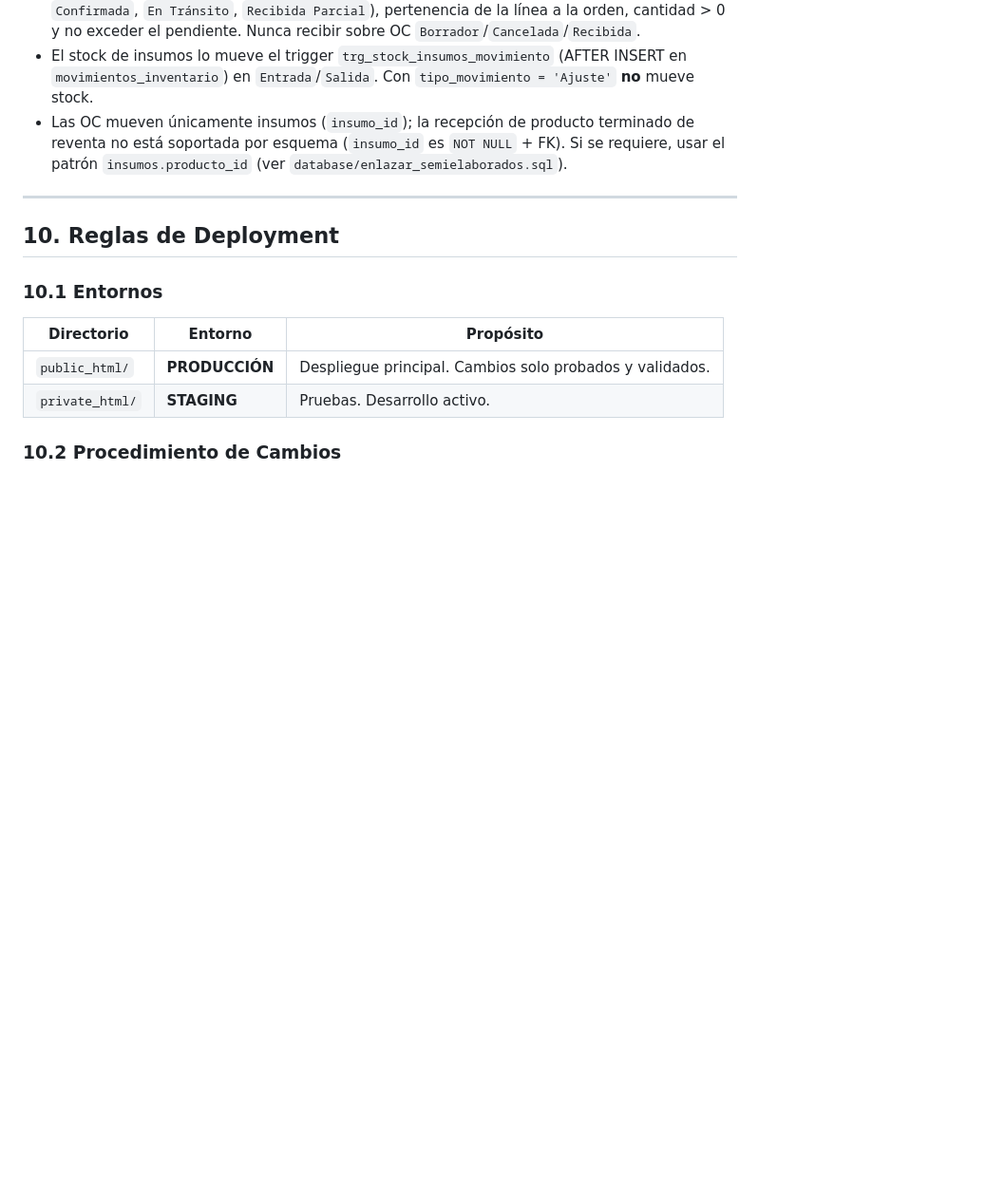
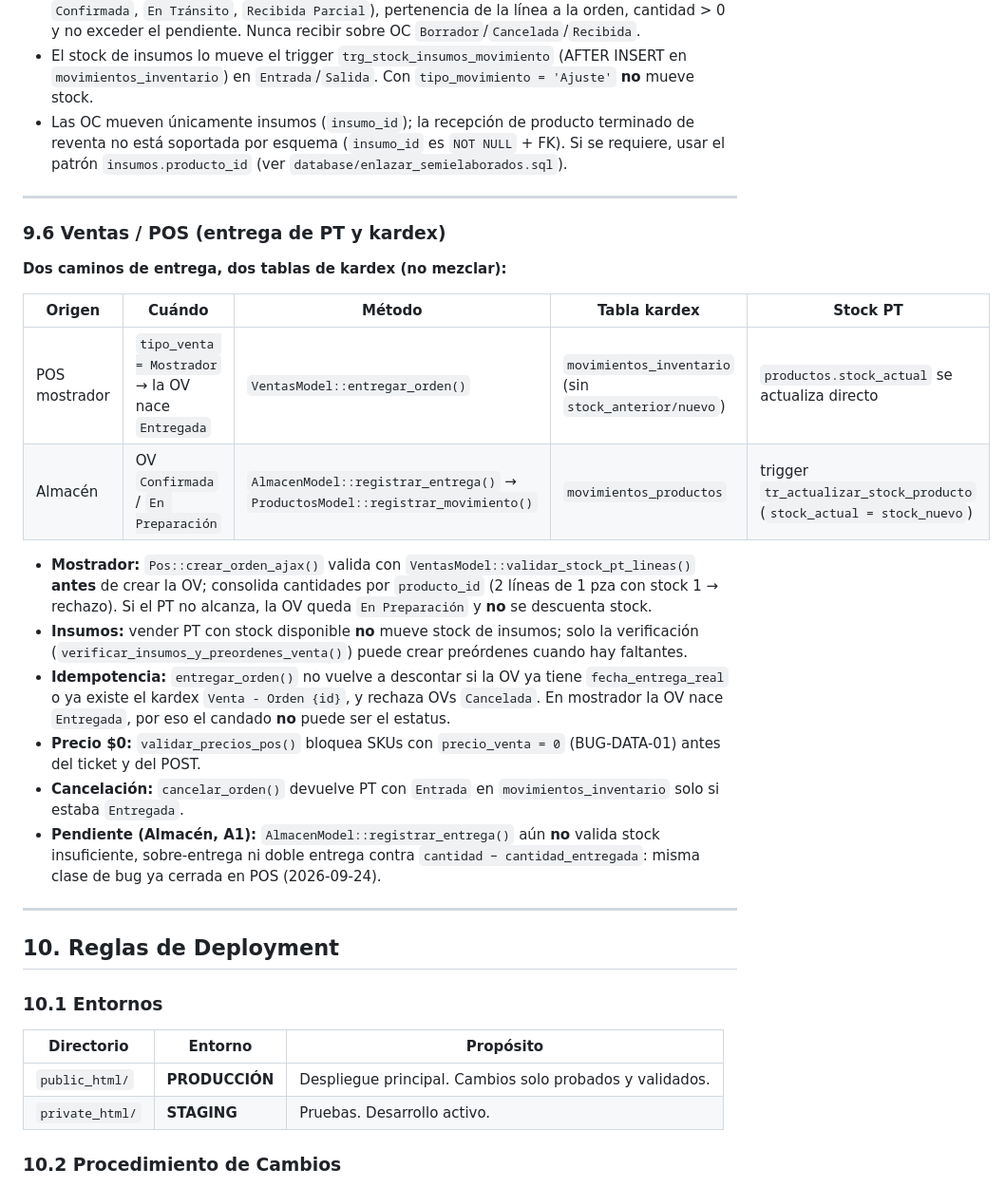
Before and after one commit to fauzt0/Chisa-ERP, a Markdown page: doc/REGLAS_TECNICAS.md, the part around the change. Shown at 95% size. Drawn GitHub-style; blank space fills up the shorter version.

Commit message:
docs(ventas): evidencia re-smoke B6/B10 28-sep y regla 9.6 POS-Almacen

```diff
--- a/doc/REGLAS_TECNICAS.md
+++ b/doc/REGLAS_TECNICAS.md
@@ -523,6 +523,30 @@ Fechas:           fecha_alta, fecha_edicion, fecha_baja (DATE o DATETIME)
 
 ---
 
+### 9.6 Ventas / POS (entrega de PT y kardex)
+
+**Dos caminos de entrega, dos tablas de kardex (no mezclar):**
+
+| Origen | Cuándo | Método | Tabla kardex | Stock PT |
+|--------|--------|--------|--------------|----------|
+| POS mostrador | `tipo_venta = Mostrador` → la OV nace `Entregada` | `VentasModel::entregar_orden()` | `movimientos_inventario` (sin `stock_anterior/nuevo`) | `productos.stock_actual` se actualiza directo |
+| Almacén | OV `Confirmada` / `En Preparación` | `AlmacenModel::registrar_entrega()` → `ProductosModel::registrar_movimiento()` | `movimientos_productos` | trigger `tr_actualizar_stock_producto` (`stock_actual = stock_nuevo`) |
+
+- **Mostrador:** `Pos::crear_orden_ajax()` valida con `VentasModel::validar_stock_pt_lineas()`
+  **antes** de crear la OV; consolida cantidades por `producto_id` (2 líneas de 1 pza con stock 1 → rechazo).
+  Si el PT no alcanza, la OV queda `En Preparación` y **no** se descuenta stock.
+- **Insumos:** vender PT con stock disponible **no** mueve stock de insumos; solo la verificación
+  (`verificar_insumos_y_preordenes_venta()`) puede crear preórdenes cuando hay faltantes.
+- **Idempotencia:** `entregar_orden()` no vuelve a descontar si la OV ya tiene `fecha_entrega_real`
+  o ya existe el kardex `Venta - Orden {id}`, y rechaza OVs `Cancelada`. En mostrador la OV nace
+  `Entregada`, por eso el candado **no** puede ser el estatus.
+- **Precio $0:** `validar_precios_pos()` bloquea SKUs con `precio_venta = 0` (BUG-DATA-01) antes del ticket y del POST.
+- **Cancelación:** `cancelar_orden()` devuelve PT con `Entrada` en `movimientos_inventario` solo si estaba `Entregada`.
+- **Pendiente (Almacén, A1):** `AlmacenModel::registrar_entrega()` aún **no** valida stock insuficiente,
+  sobre-entrega ni doble entrega contra `cantidad − cantidad_entregada`: misma clase de bug ya cerrada en POS (2026-09-24).
+
+---
+
 ## 10. Reglas de Deployment
 
 ### 10.1 Entornos
```
Also changed, not shown: doc/CHECKLIST_MANUAL_MODULOS_ITERACION_2026-08-25.md (+3 -3 lines), doc/MODULOS_ESTADO_CHECKLIST.md (+5 -5 lines).
